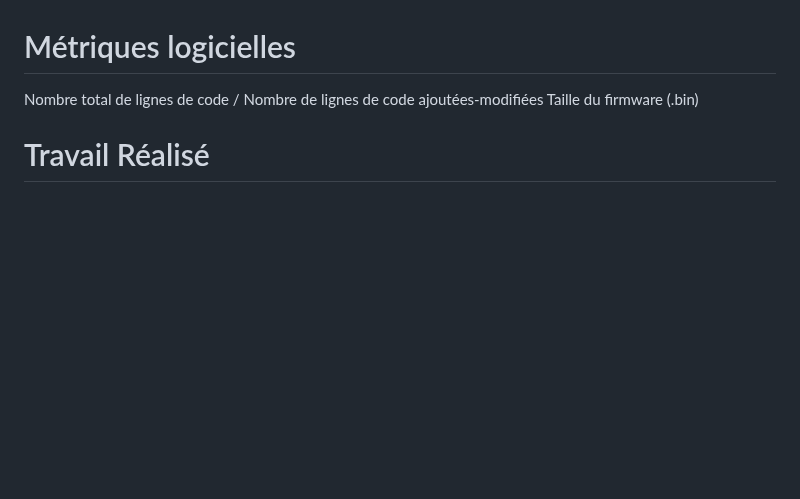
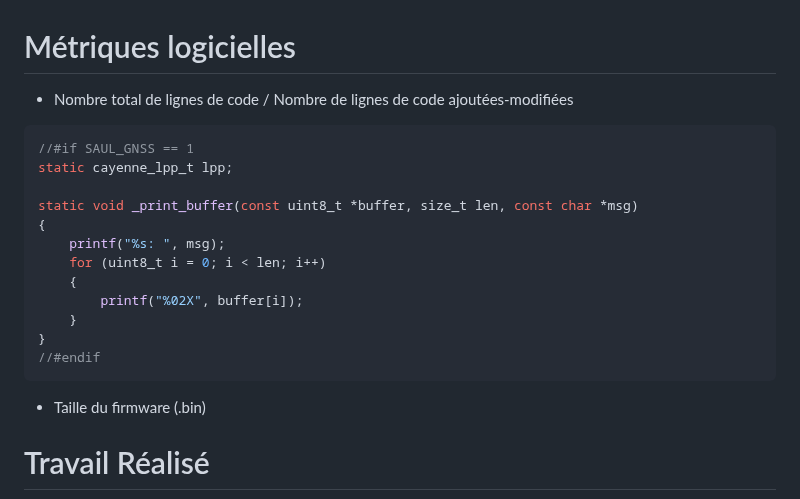
Before and after one commit to iese5-iot-2425-FTD-GNSS/docs, a Markdown page: Rapport.md, the part around the change. GitHub-like rendering; blank space fills up the shorter version.

````diff
--- a/Rapport.md
+++ b/Rapport.md
@@ -98,8 +98,26 @@ Voici l'explication détaillée des différents éléments dans le payload :
 - txpower représente la puissance de transmission du signal.
 
 # Métriques logicielles
-Nombre total de lignes de code / Nombre de lignes de code ajoutées-modifiées
-Taille du firmware (.bin)
+
+- Nombre total de lignes de code / Nombre de lignes de code ajoutées-modifiées
+
+```c
+//#if SAUL_GNSS == 1
+static cayenne_lpp_t lpp;
+
+static void _print_buffer(const uint8_t *buffer, size_t len, const char *msg)
+{
+    printf("%s: ", msg);
+    for (uint8_t i = 0; i < len; i++)
+    {
+        printf("%02X", buffer[i]);
+    }
+}
+//#endif
+```
+
+
+- Taille du firmware (.bin)
 
 # Travail Réalisé
 ![Terminal](images/Terminal.png)
````
